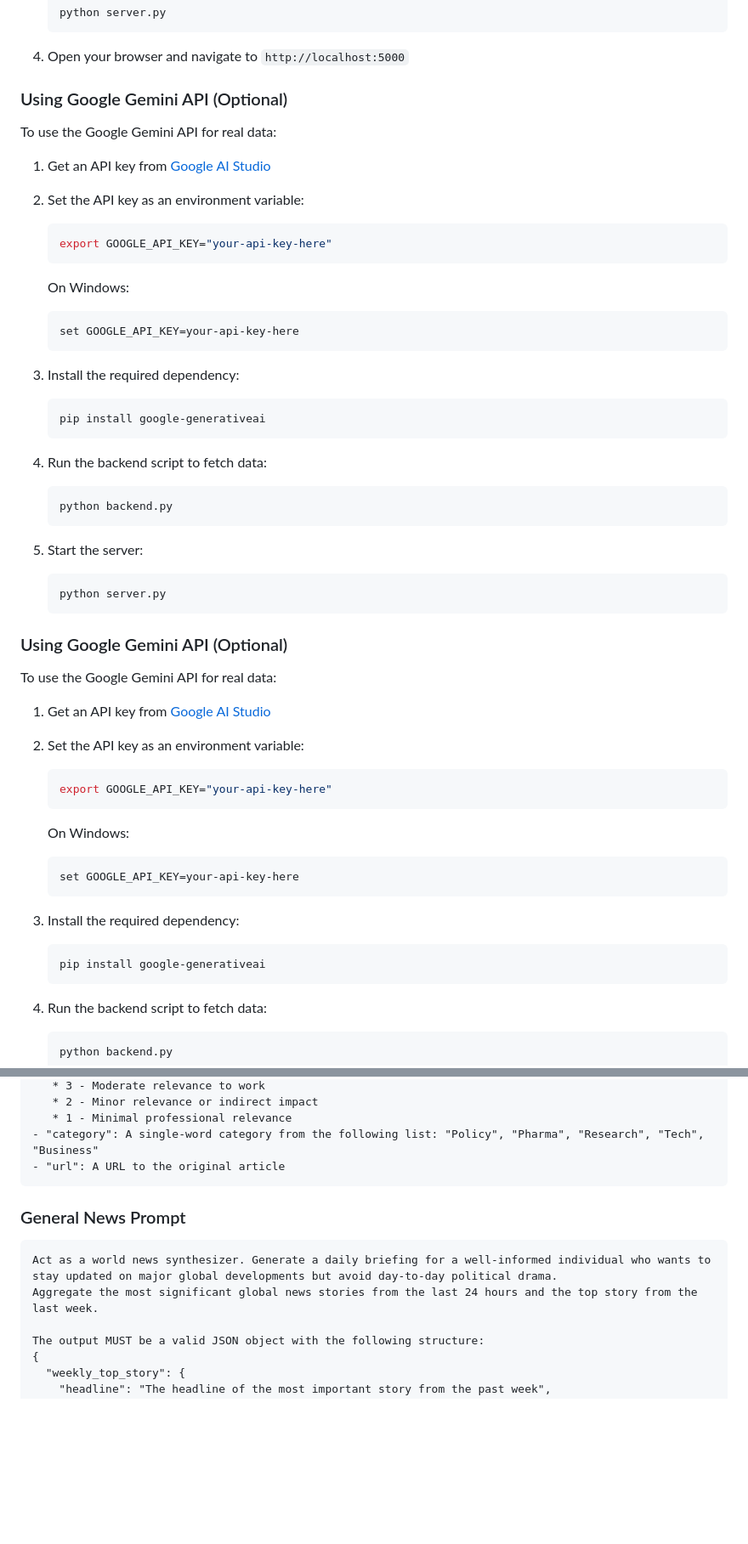
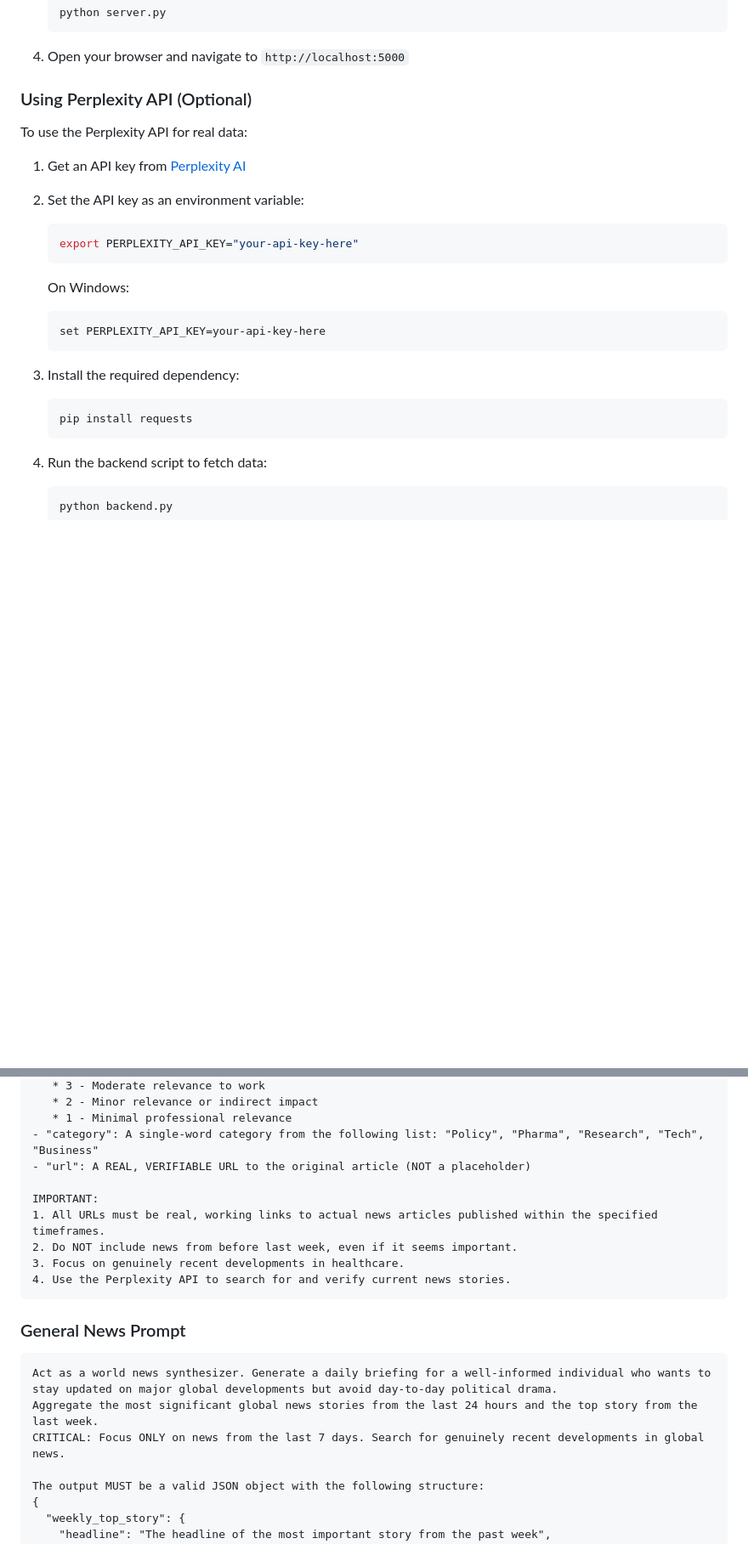
Before and after one commit to Aj-K-code/Aj-News, a Markdown page: README.md, 2 parts joined by grey strips. Shown at 85% size. GitHub-like rendering; blank space fills up the shorter version.

````diff
--- a/README.md
+++ b/README.md
@@ -44,56 +44,25 @@ A modern, minimalist dashboard that delivers the most important news in under 60
 
 4. Open your browser and navigate to `http://localhost:5000`
 
-### Using Google Gemini API (Optional)
+### Using Perplexity API (Optional)
 
-To use the Google Gemini API for real data:
+To use the Perplexity API for real data:
 
-1. Get an API key from [Google AI Studio](https://aistudio.google.com/)
+1. Get an API key from [Perplexity AI](https://www.perplexity.ai/)
 
 2. Set the API key as an environment variable:
    ```bash
-   export GOOGLE_API_KEY="your-api-key-here"
+   export PERPLEXITY_API_KEY="your-api-key-here"
    ```
 
    On Windows:
    ```cmd
-   set GOOGLE_API_KEY=your-api-key-here
+   set PERPLEXITY_API_KEY=your-api-key-here
    ```
 
 3. Install the required dependency:
    ```bash
-   pip install google-generativeai
-   ```
-
-4. Run the backend script to fetch data:
-   ```bash
-   python backend.py
-   ```
-
-5. Start the server:
-   ```bash
-   python server.py
-   ```
-
-### Using Google Gemini API (Optional)
-
-To use the Google Gemini API for real data:
-
-1. Get an API key from [Google AI Studio](https://aistudio.google.com/)
-
-2. Set the API key as an environment variable:
-   ```bash
-   export GOOGLE_API_KEY="your-api-key-here"
-   ```
-
-   On Windows:
-   ```cmd
-   set GOOGLE_API_KEY=your-api-key-here
-   ```
-
-3. Install the required dependency:
-   ```bash
-   pip install google-generativeai
+   pip install requests
    ```
 
 4. Run the backend script to fetch data:
@@ -223,7 +193,13 @@ For each story in "stories":
    * 2 - Minor relevance or indirect impact
    * 1 - Minimal professional relevance
 - "category": A single-word category from the following list: "Policy", "Pharma", "Research", "Tech", "Business"
-- "url": A URL to the original article
+- "url": A REAL, VERIFIABLE URL to the original article (NOT a placeholder)
+
+IMPORTANT:
+1. All URLs must be real, working links to actual news articles published within the specified timeframes.
+2. Do NOT include news from before last week, even if it seems important.
+3. Focus on genuinely recent developments in healthcare.
+4. Use the Perplexity API to search for and verify current news stories.
 ```
 
 ### General News Prompt
@@ -231,6 +207,7 @@ For each story in "stories":
 ```
 Act as a world news synthesizer. Generate a daily briefing for a well-informed individual who wants to stay updated on major global developments but avoid day-to-day political drama.
 Aggregate the most significant global news stories from the last 24 hours and the top story from the last week.
+CRITICAL: Focus ONLY on news from the last 7 days. Search for genuinely recent developments in global news.
 
 The output MUST be a valid JSON object with the following structure:
 {
````
Also changed, not shown: other parts of README.md (+17 -75 lines).
